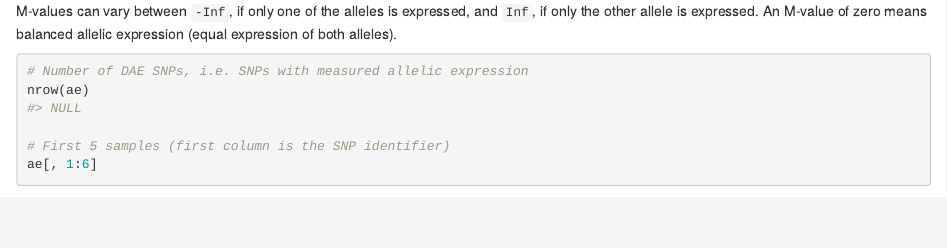
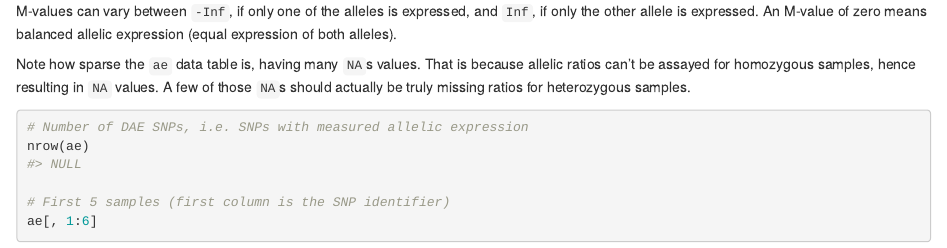
Before and after one commit to maialab/daeqtlr, an R Markdown document (vignettes/articles/daeqtlr.Rmd): the page in a window 1100 px wide, from 2400 px down. Rendered offline with R 4.5, knitr and Pandoc, with nearby package versions; some code elsewhere in the file could not run offline; a font, style sheet, LaTeX package, included part or bibliography that could not be used is replaced or left out; common packages that the code uses without loading them are loaded.

Commit message:
Update vignette daeqtlr to reflect inclusion of NAs for homozygous samples in `ae`

````diff
--- a/vignettes/articles/daeqtlr.Rmd
+++ b/vignettes/articles/daeqtlr.Rmd
@@ -156,6 +156,11 @@ M-values can vary between `-Inf`, if only one of the alleles is expressed, and
 `Inf`, if only the other allele is expressed. An M-value of zero means balanced
 allelic expression (equal expression of both alleles).
 
+Note how sparse the `ae` data table is, having many `NA`s values. That is
+because allelic ratios can't be assayed for homozygous samples, hence resulting
+in `NA` values. A few of those `NA`s should actually be truly missing ratios for
+heterozygous samples.
+
 ```{r}
 # Number of DAE SNPs, i.e. SNPs with measured allelic expression
 nrow(ae)
````
